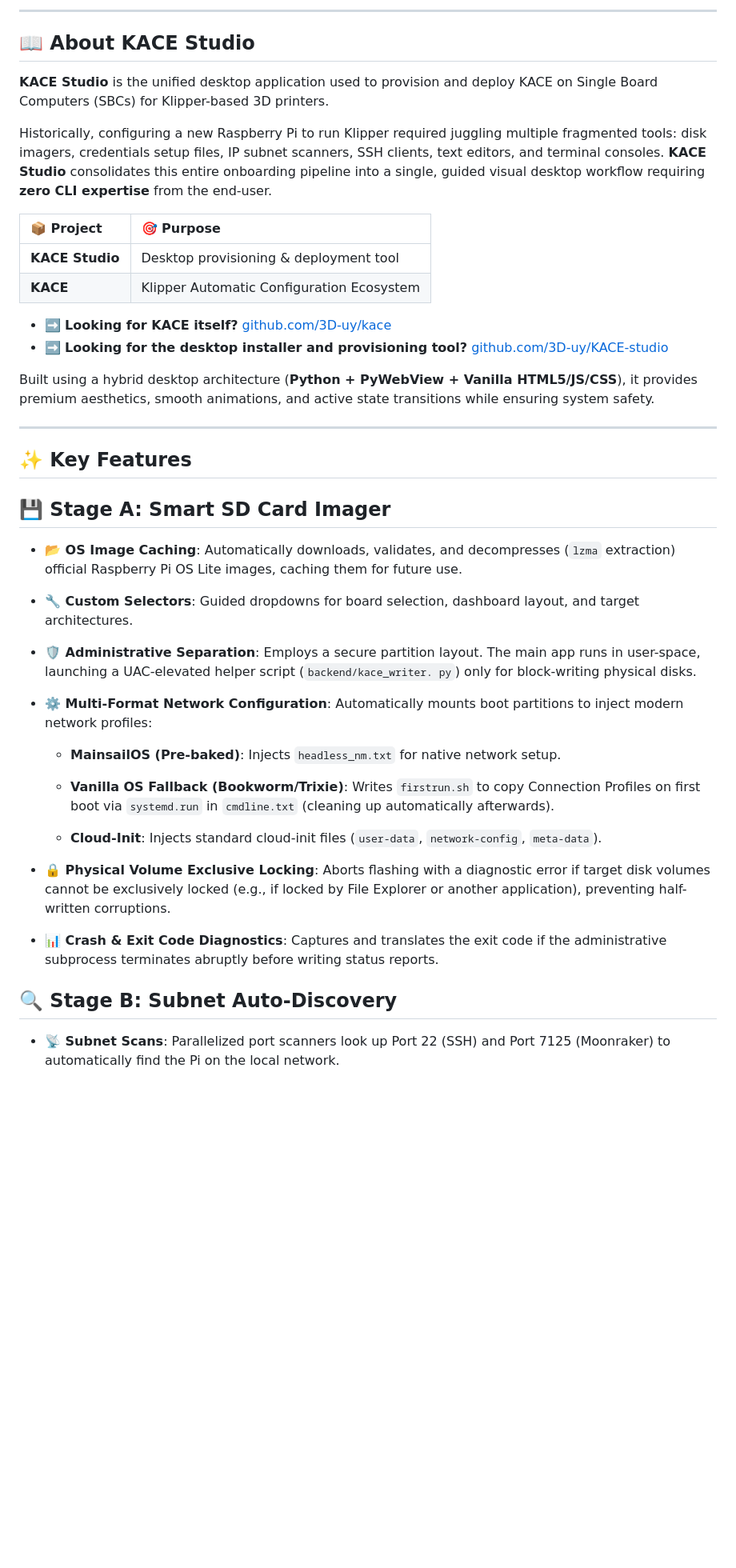
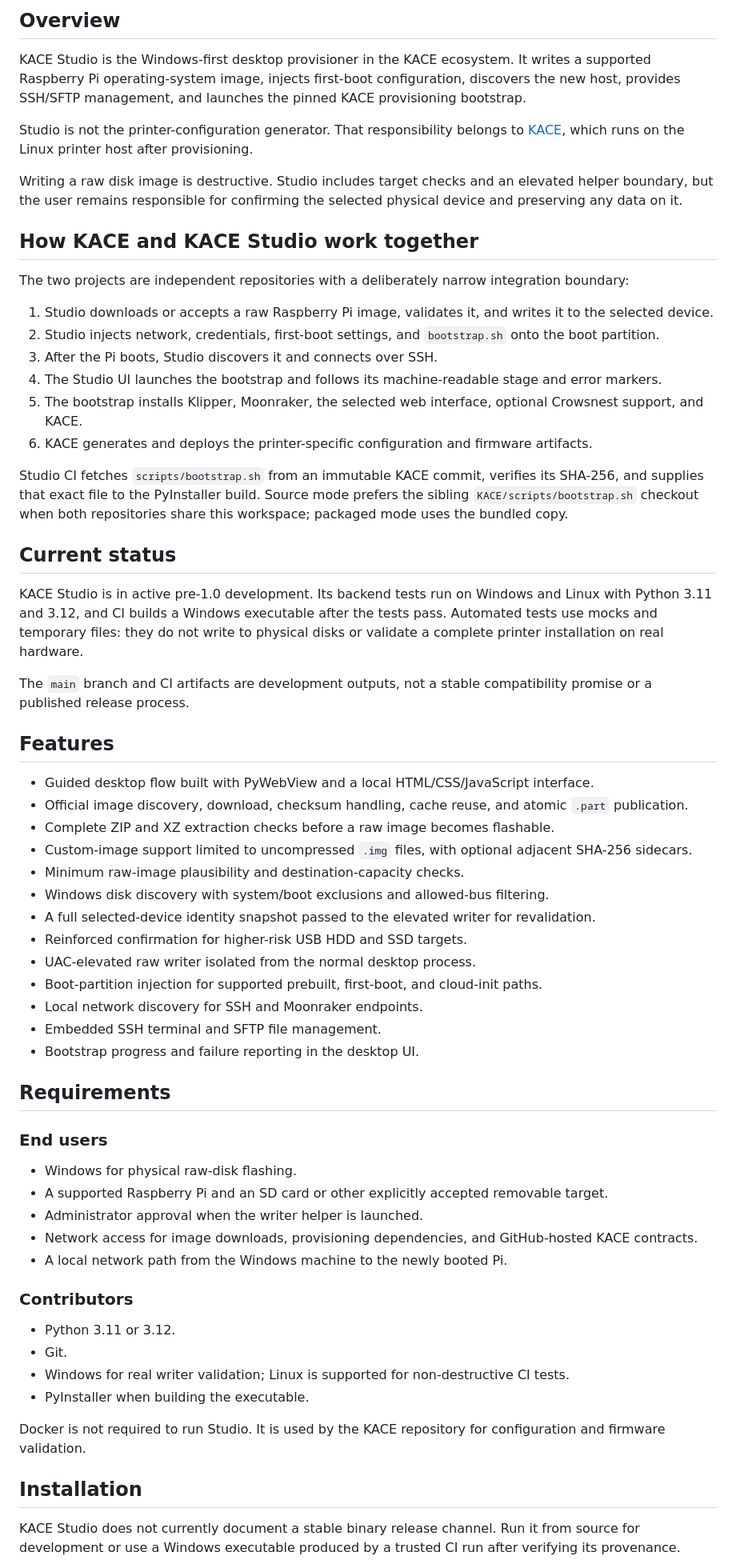
Before and after one commit to 3D-uy/KACE-studio, a Markdown page: README.md, the part around one of its changes. Shown at 80% size. Drawn GitHub-style; blank space fills up the shorter version.

Commit message:
docs: rewrite project overview

```diff
--- a/README.md
+++ b/README.md
@@ -26,51 +17,68 @@
 </p>
 
----
+## Overview
 
-## 📖 About KACE Studio
+KACE Studio is the Windows-first desktop provisioner in the KACE ecosystem. It writes a supported Raspberry Pi operating-system image, injects first-boot configuration, discovers the new host, provides SSH/SFTP management, and launches the pinned KACE provisioning bootstrap.
 
-**KACE Studio** is the unified desktop application used to provision and deploy KACE on Single Board Computers (SBCs) for Klipper-based 3D printers.
+Studio is not the printer-configuration generator. That responsibility belongs to [KACE](https://github.com/3D-uy/KACE), which runs on the Linux printer host after provisioning.
 
-Historically, configuring a new Raspberry Pi to run Klipper required juggling multiple fragmented tools: disk imagers, credentials setup files, IP subnet scanners, SSH clients, text editors, and terminal consoles. **KACE Studio** consolidates this entire onboarding pipeline into a single, guided visual desktop workflow requiring **zero CLI expertise** from the end-user.
+Writing a raw disk image is destructive. Studio includes target checks and an elevated helper boundary, but the user remains responsible for confirming the selected physical device and preserving any data on it.
 
-| 📦 Project | 🎯 Purpose |
-|:---|:---|
-| **KACE Studio** | Desktop provisioning & deployment tool |
-| **KACE** | Klipper Automatic Configuration Ecosystem |
+## How KACE and KACE Studio work together
 
-*   ➡️ **Looking for KACE itself?** [github.com/3D-uy/kace](https://github.com/3D-uy/kace)
-*   ➡️ **Looking for the desktop installer and provisioning tool?** [github.com/3D-uy/KACE-studio](https://github.com/3D-uy/KACE-studio)
+The two projects are independent repositories with a deliberately narrow integration boundary:
 
-Built using a hybrid desktop architecture (**Python + PyWebView + Vanilla HTML5/JS/CSS**), it provides premium aesthetics, smooth animations, and active state transitions while ensuring system safety.
+1. Studio downloads or accepts a raw Raspberry Pi image, validates it, and writes it to the selected device.
+2. Studio injects network, credentials, first-boot settings, and `bootstrap.sh` onto the boot partition.
+3. After the Pi boots, Studio discovers it and connects over SSH.
+4. The Studio UI launches the bootstrap and follows its machine-readable stage and error markers.
+5. The bootstrap installs Klipper, Moonraker, the selected web interface, optional Crowsnest support, and KACE.
+6. KACE generates and deploys the printer-specific configuration and firmware artifacts.
 
----
+Studio CI fetches `scripts/bootstrap.sh` from an immutable KACE commit, verifies its SHA-256, and supplies that exact file to the PyInstaller build. Source mode prefers the sibling `KACE/scripts/bootstrap.sh` checkout when both repositories share this workspace; packaged mode uses the bundled copy.
 
-## ✨ Key Features
+## Current status
 
-## 💾 Stage A: Smart SD Card Imager
+KACE Studio is in active pre-1.0 development. Its backend tests run on Windows and Linux with Python 3.11 and 3.12, and CI builds a Windows executable after the tests pass. Automated tests use mocks and temporary files: they do not write to physical disks or validate a complete printer installation on real hardware.
 
-*   **📂 OS Image Caching**: Automatically downloads, validates, and decompresses (`lzma` extraction) official Raspberry Pi OS Lite images, caching them for future use.
+The `main` branch and CI artifacts are development outputs, not a stable compatibility promise or a published release process.
 
-*   **🔧 Custom Selectors**: Guided dropdowns for board selection, dashboard layout, and target architectures.
+## Features
 
-*   **🛡️ Administrative Separation**: Employs a secure partition layout. The main app runs in user-space, launching a UAC-elevated helper script (`backend/kace_writer.
-                                       py`) only for block-writing physical disks.
+- Guided desktop flow built with PyWebView and a local HTML/CSS/JavaScript interface.
+- Official image discovery, download, checksum handling, cache reuse, and atomic `.part` publication.
+- Complete ZIP and XZ extraction checks before a raw image becomes flashable.
+- Custom-image support limited to uncompressed `.img` files, with optional adjacent SHA-256 sidecars.
+- Minimum raw-image plausibility and destination-capacity checks.
+- Windows disk discovery with system/boot exclusions and allowed-bus filtering.
+- A full selected-device identity snapshot passed to the elevated writer for revalidation.
+- Reinforced confirmation for higher-risk USB HDD and SSD targets.
+- UAC-elevated raw writer isolated from the normal desktop process.
+- Boot-partition injection for supported prebuilt, first-boot, and cloud-init paths.
+- Local network discovery for SSH and Moonraker endpoints.
+- Embedded SSH terminal and SFTP file management.
+- Bootstrap progress and failure reporting in the desktop UI.
 
-*   **⚙️ Multi-Format Network Configuration**: Automatically mounts boot partitions to inject modern network profiles:
+## Requirements
 
-    *   **MainsailOS (Pre-baked)**: Injects `headless_nm.txt` for native network setup.
+### End users
 
-    *   **Vanilla OS Fallback (Bookworm/Trixie)**: Writes `firstrun.sh` to copy Connection Profiles on first boot via `systemd.run` in `cmdline.txt`
-                                                   (cleaning up automatically afterwards).
+- Windows for physical raw-disk flashing.
+- A supported Raspberry Pi and an SD card or other explicitly accepted removable target.
+- Administrator approval when the writer helper is launched.
+- Network access for image downloads, provisioning dependencies, and GitHub-hosted KACE contracts.
+- A local network path from the Windows machine to the newly booted Pi.
 
-    *   **Cloud-Init**: Injects standard cloud-init files (`user-data`, `network-config`, `meta-data`).
+### Contributors
 
-*   **🔒 Physical Volume Exclusive Locking**: Aborts flashing with a diagnostic error if target disk volumes cannot be exclusively locked
-                                              (e.g., if locked by File Explorer or another application), preventing half-written corruptions.
+- Python 3.11 or 3.12.
+- Git.
+- Windows for real writer validation; Linux is supported for non-destructive CI tests.
+- PyInstaller when building the executable.
 
-*   **📊 Crash & Exit Code Diagnostics**: Captures and translates the exit code if the administrative subprocess terminates abruptly before writing status reports.
+Docker is not required to run Studio. It is used by the KACE repository for configuration and firmware validation.
 
-## 🔍 Stage B: Subnet Auto-Discovery
+## Installation
 
-*   **📡 Subnet Scans**: Parallelized port scanners look up Port 22 (SSH) and Port 7125 (Moonraker) to automatically find the Pi on the local network.
+KACE Studio does not currently document a stable binary release channel. Run it from source for development or use a Windows executable produced by a trusted CI run after verifying its provenance.
 
```
Also changed, not shown: other parts of README.md (+122 -109 lines).
